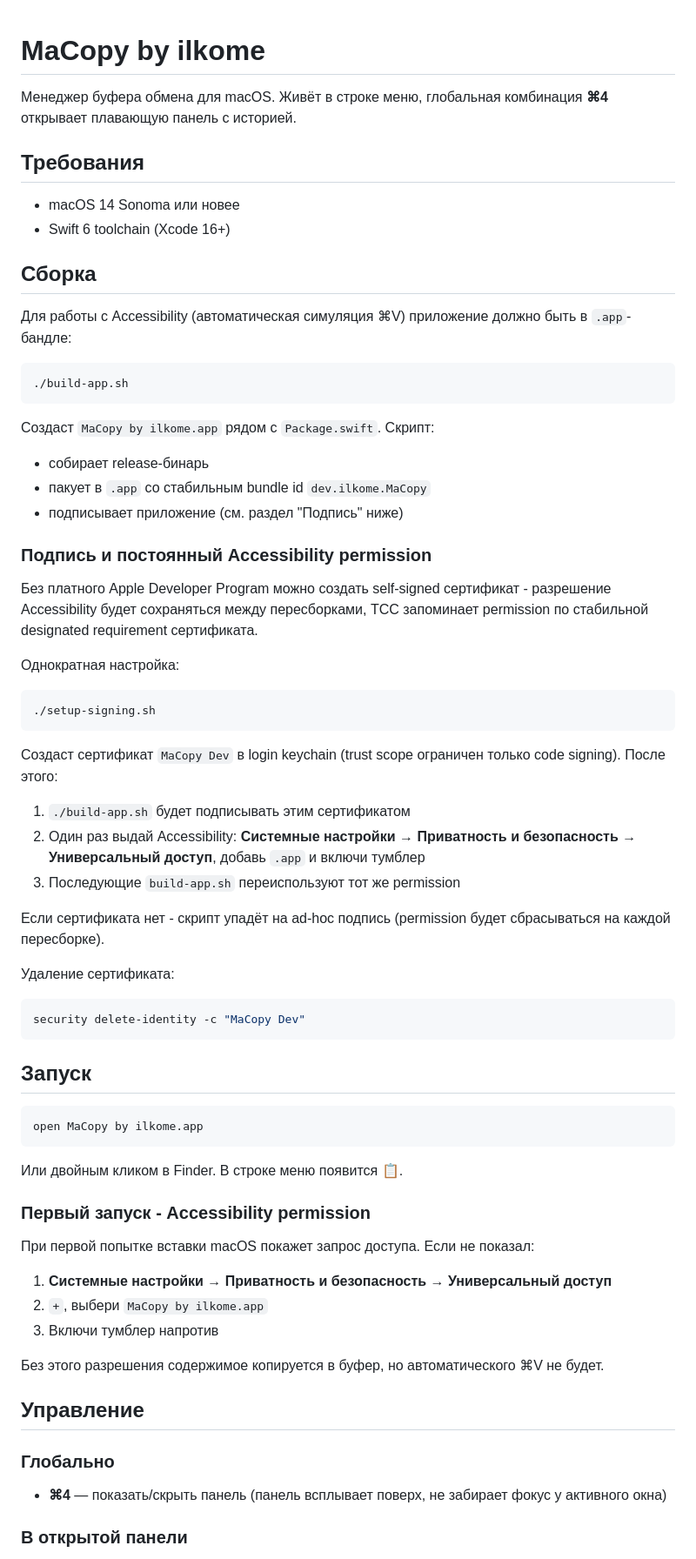
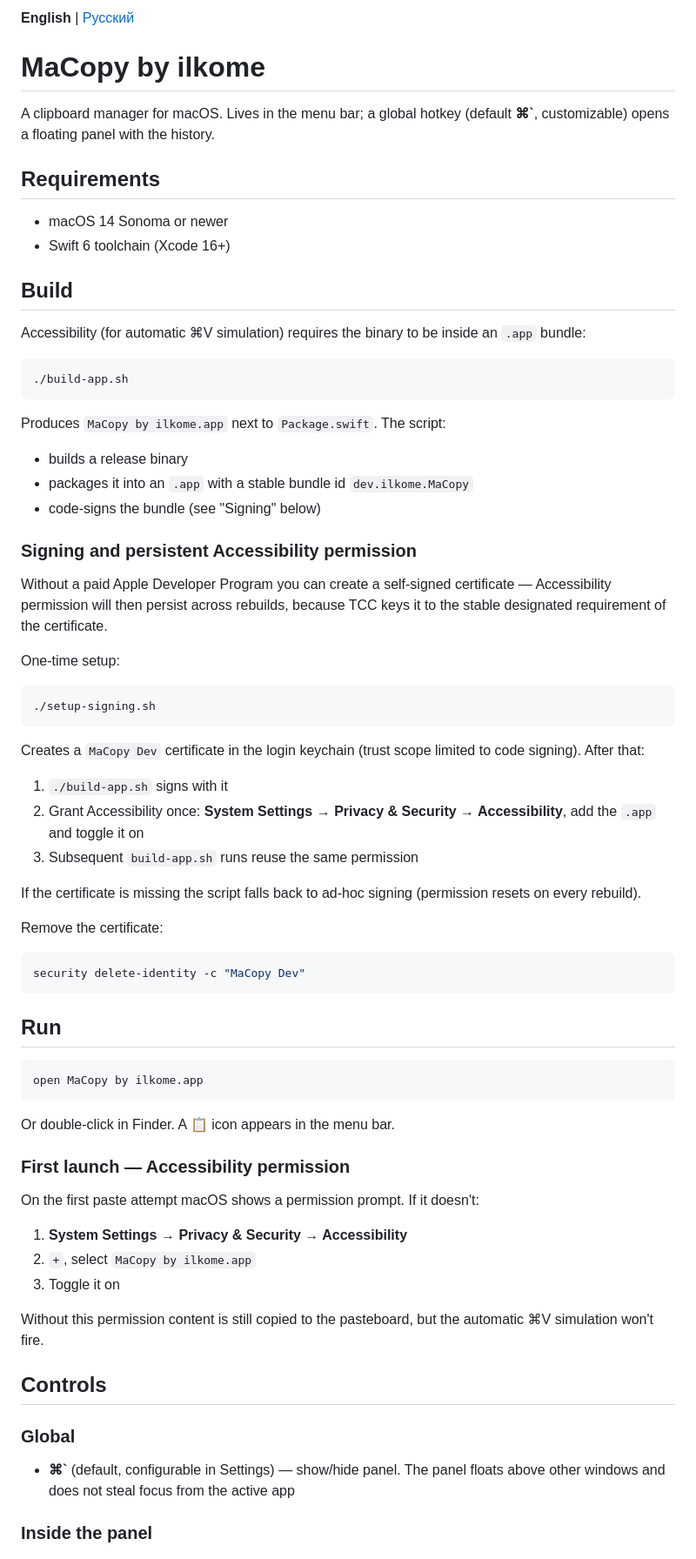
Before and after one commit to ilkome/macopy, a Markdown page: README.md, the part around one of its changes. Shown at 87% size. Rendered like a GitHub page.

````diff
--- a/README.md
+++ b/README.md
@@ -1,71 +1,73 @@
+**English** | [Русский](./README.ru.md)
+
 # MaCopy by ilkome
 
-Менеджер буфера обмена для macOS. Живёт в строке меню, глобальная комбинация **⌘4** открывает плавающую панель с историей.
+A clipboard manager for macOS. Lives in the menu bar; a global hotkey (default **⌘`**, customizable) opens a floating panel with the history.
 
-## Требования
+## Requirements
 
-- macOS 14 Sonoma или новее
+- macOS 14 Sonoma or newer
 - Swift 6 toolchain (Xcode 16+)
 
-## Сборка
+## Build
 
-Для работы с Accessibility (автоматическая симуляция ⌘V) приложение должно быть в `.app`-бандле:
+Accessibility (for automatic ⌘V simulation) requires the binary to be inside an `.app` bundle:
 
 ```bash
 ./build-app.sh
 ```
 
-Создаст `MaCopy by ilkome.app` рядом с `Package.swift`. Скрипт:
-- собирает release-бинарь
-- пакует в `.app` со стабильным bundle id `dev.ilkome.MaCopy`
-- подписывает приложение (см. раздел "Подпись" ниже)
+Produces `MaCopy by ilkome.app` next to `Package.swift`. The script:
+- builds a release binary
+- packages it into an `.app` with a stable bundle id `dev.ilkome.MaCopy`
+- code-signs the bundle (see "Signing" below)
 
-### Подпись и постоянный Accessibility permission
+### Signing and persistent Accessibility permission
 
-Без платного Apple Developer Program можно создать self-signed сертификат - разрешение Accessibility будет сохраняться между пересборками, TCC запоминает permission по стабильной designated requirement сертификата.
+Without a paid Apple Developer Program you can create a self-signed certificate — Accessibility permission will then persist across rebuilds, because TCC keys it to the stable designated requirement of the certificate.
 
-Однократная настройка:
+One-time setup:
 
 ```bash
 ./setup-signing.sh
 ```
 
-Создаст сертификат `MaCopy Dev` в login keychain (trust scope ограничен только code signing). После этого:
+Creates a `MaCopy Dev` certificate in the login keychain (trust scope limited to code signing). After that:
 
-1. `./build-app.sh` будет подписывать этим сертификатом
-2. Один раз выдай Accessibility: **Системные настройки → Приватность и безопасность → Универсальный доступ**, добавь `.app` и включи тумблер
-3. Последующие `build-app.sh` переиспользуют тот же permission
+1. `./build-app.sh` signs with it
+2. Grant Accessibility once: **System Settings → Privacy & Security → Accessibility**, add the `.app` and toggle it on
+3. Subsequent `build-app.sh` runs reuse the same permission
 
-Если сертификата нет - скрипт упадёт на ad-hoc подпись (permission будет сбрасываться на каждой пересборке).
+If the certificate is missing the script falls back to ad-hoc signing (permission resets on every rebuild).
 
-Удаление сертификата:
+Remove the certificate:
 ```bash
 security delete-identity -c "MaCopy Dev"
 ```
 
-## Запуск
+## Run
 
 ```bash
 open MaCopy by ilkome.app
 ```
 
-Или двойным кликом в Finder. В строке меню появится 📋.
+Or double-click in Finder. A 📋 icon appears in the menu bar.
 
-### Первый запуск - Accessibility permission
+### First launch — Accessibility permission
 
-При первой попытке вставки macOS покажет запрос доступа. Если не показал:
+On the first paste attempt macOS shows a permission prompt. If it doesn't:
 
-1. **Системные настройки → Приватность и безопасность → Универсальный доступ**
-2. `+`, выбери `MaCopy by ilkome.app`
-3. Включи тумблер напротив
+1. **System Settings → Privacy & Security → Accessibility**
+2. `+`, select `MaCopy by ilkome.app`
+3. Toggle it on
 
-Без этого разрешения содержимое копируется в буфер, но автоматического ⌘V не будет.
+Without this permission content is still copied to the pasteboard, but the automatic ⌘V simulation won't fire.
 
-## Управление
+## Controls
 
-### Глобально
+### Global
 
-- **⌘4** — показать/скрыть панель (панель всплывает поверх, не забирает фокус у активного окна)
+- **⌘`** (default, configurable in Settings) — show/hide panel. The panel floats above other windows and does not steal focus from the active app
 
-### В открытой панели
+### Inside the panel
 
````
Also changed, not shown: other parts of README.md (+92 -97 lines), README.ru.md (added, +232 -0 lines).
